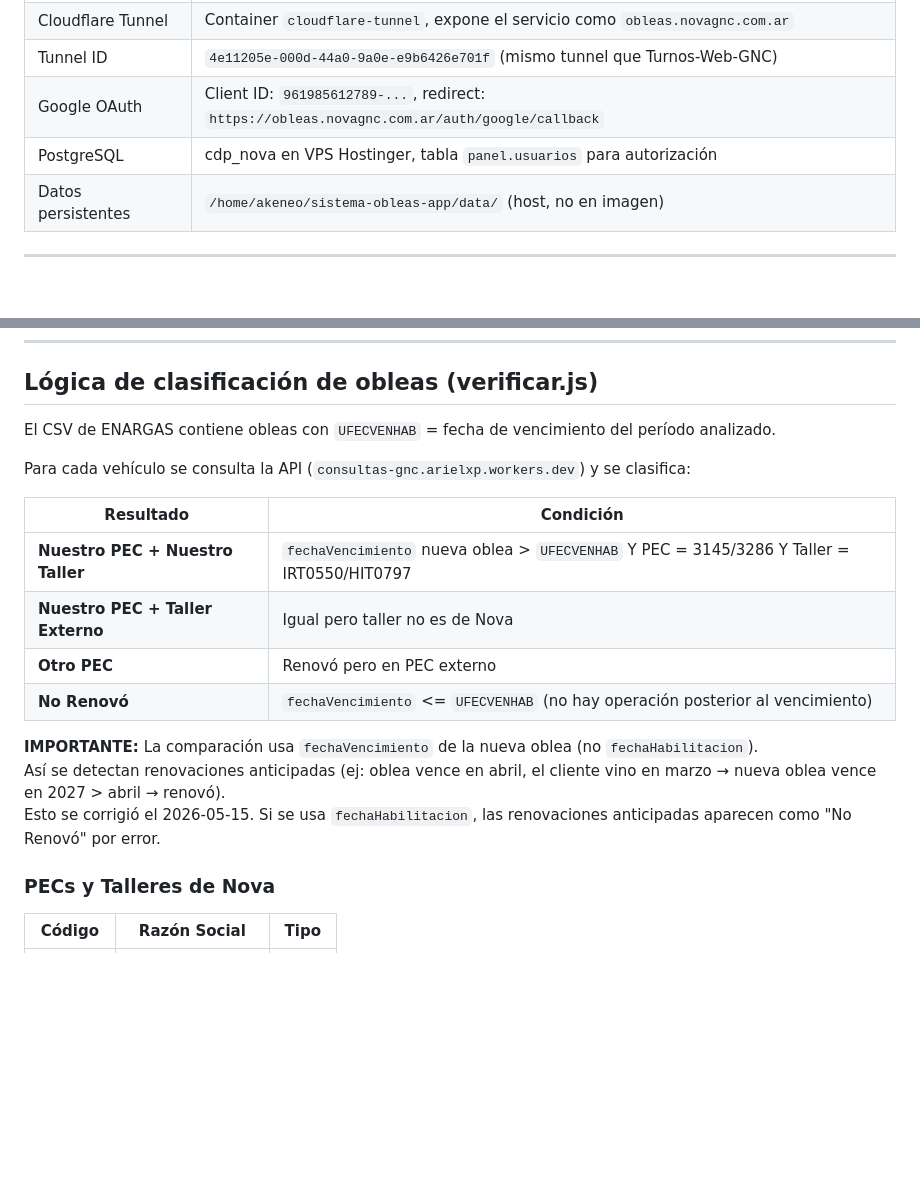
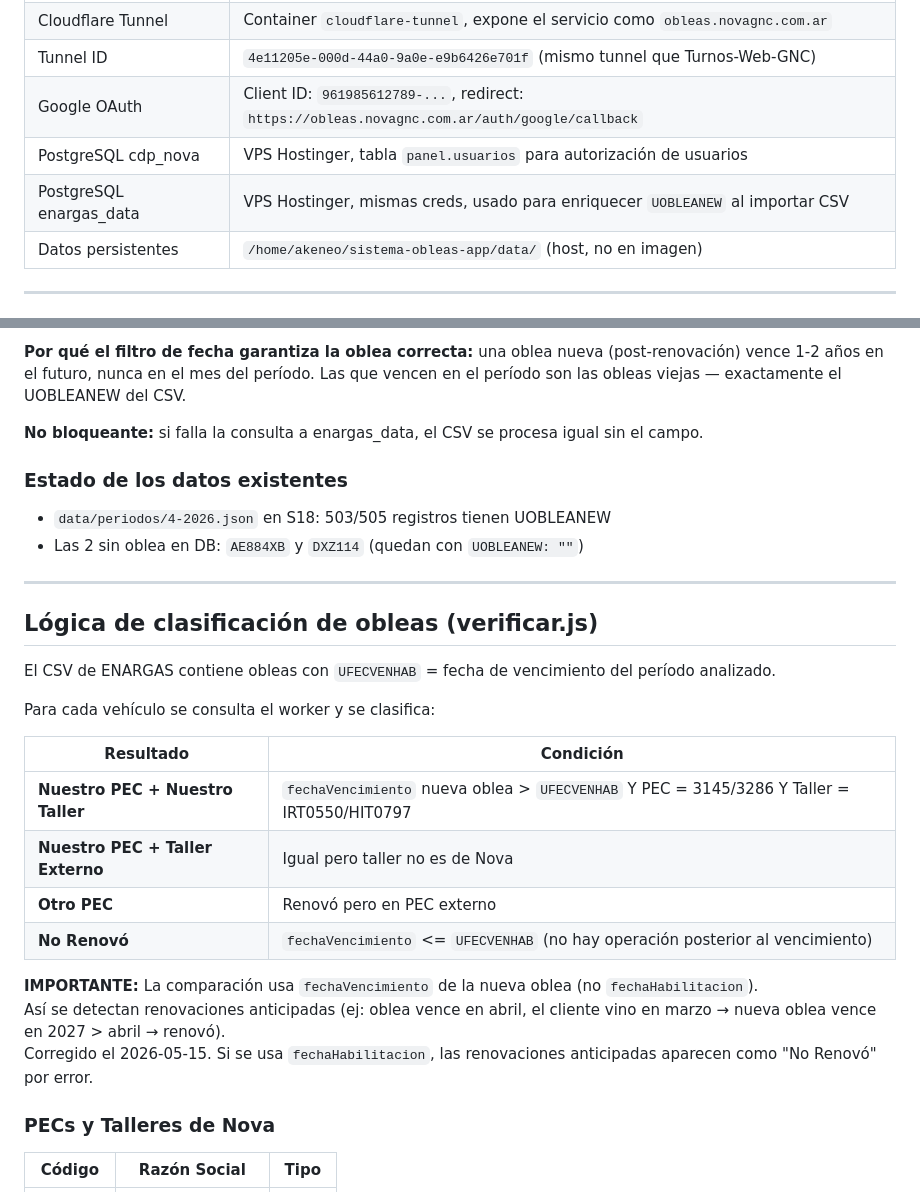
Before and after one commit to arielxp1978/sistema-obleas-app, a Markdown page: CLAUDE.md, 2 parts joined by grey strips. Rendered like a GitHub page; blank space fills up the shorter version.

```diff
--- a/CLAUDE.md
+++ b/CLAUDE.md
@@ -103,7 +103,8 @@ curl -s -o /dev/null -w "%{http_code}" https://obleas.novagnc.com.ar/login
 | Cloudflare Tunnel | Container `cloudflare-tunnel`, expone el servicio como `obleas.novagnc.com.ar` |
 | Tunnel ID | `4e11205e-000d-44a0-9a0e-e9b6426e701f` (mismo tunnel que Turnos-Web-GNC) |
 | Google OAuth | Client ID: `961985612789-...`, redirect: `https://obleas.novagnc.com.ar/auth/google/callback` |
-| PostgreSQL | cdp_nova en VPS Hostinger, tabla `panel.usuarios` para autorización |
+| PostgreSQL cdp_nova | VPS Hostinger, tabla `panel.usuarios` para autorización de usuarios |
+| PostgreSQL enargas_data | VPS Hostinger, mismas creds, usado para enriquecer `UOBLEANEW` al importar CSV |
 | Datos persistentes | `/home/akeneo/sistema-obleas-app/data/` (host, no en imagen) |
 
 ---
@@ -125,8 +189,19 @@ ssh akeneo@192.168.0.18
+**Por qué el filtro de fecha garantiza la oblea correcta:** una oblea nueva (post-renovación) vence 1-2 años en el futuro, nunca en el mes del período. Las que vencen en el período son las obleas viejas — exactamente el UOBLEANEW del CSV.
+
+**No bloqueante:** si falla la consulta a enargas_data, el CSV se procesa igual sin el campo.
+
+### Estado de los datos existentes
+
+- `data/periodos/4-2026.json` en S18: 503/505 registros tienen UOBLEANEW
+- Las 2 sin oblea en DB: `AE884XB` y `DXZ114` (quedan con `UOBLEANEW: ""`)
+
+---
+
 ## Lógica de clasificación de obleas (verificar.js)
 
 El CSV de ENARGAS contiene obleas con `UFECVENHAB` = fecha de vencimiento del período analizado.
 
-Para cada vehículo se consulta la API (`consultas-gnc.arielxp.workers.dev`) y se clasifica:
+Para cada vehículo se consulta el worker y se clasifica:
 
 | Resultado | Condición |
 |---|---|
@@ -137,7 +212,7 @@ Para cada vehículo se consulta la API (`consultas-gnc.arielxp.workers.dev`) y s
 
 **IMPORTANTE:** La comparación usa `fechaVencimiento` de la nueva oblea (no `fechaHabilitacion`).
 Así se detectan renovaciones anticipadas (ej: oblea vence en abril, el cliente vino en marzo → nueva oblea vence en 2027 > abril → renovó).
-Esto se corrigió el 2026-05-15. Si se usa `fechaHabilitacion`, las renovaciones anticipadas aparecen como "No Renovó" por error.
+Corregido el 2026-05-15. Si se usa `fechaHabilitacion`, las renovaciones anticipadas aparecen como "No Renovó" por error.
 
 ### PECs y Talleres de Nova
 
```
Also changed, not shown: other parts of CLAUDE.md (+91 -6 lines).
